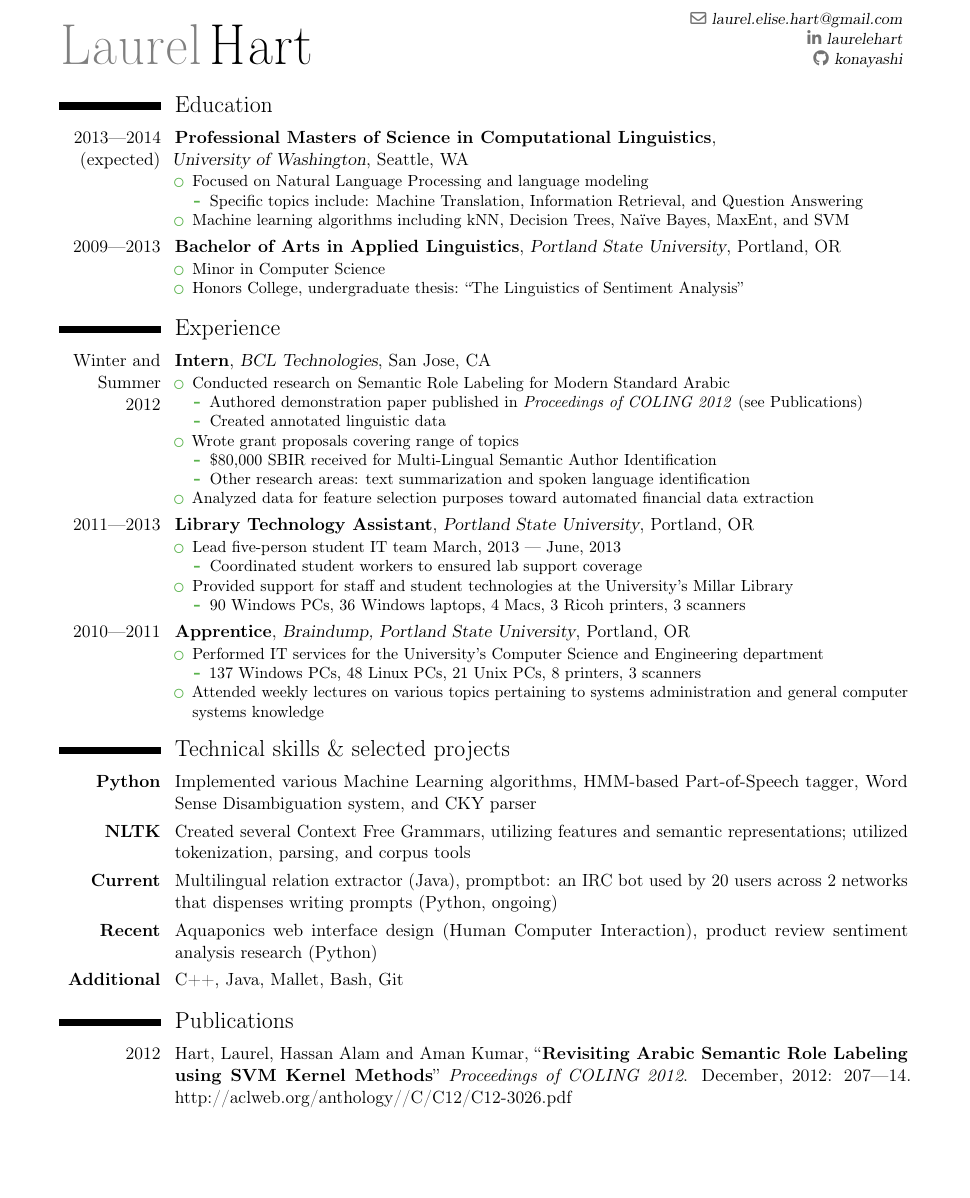
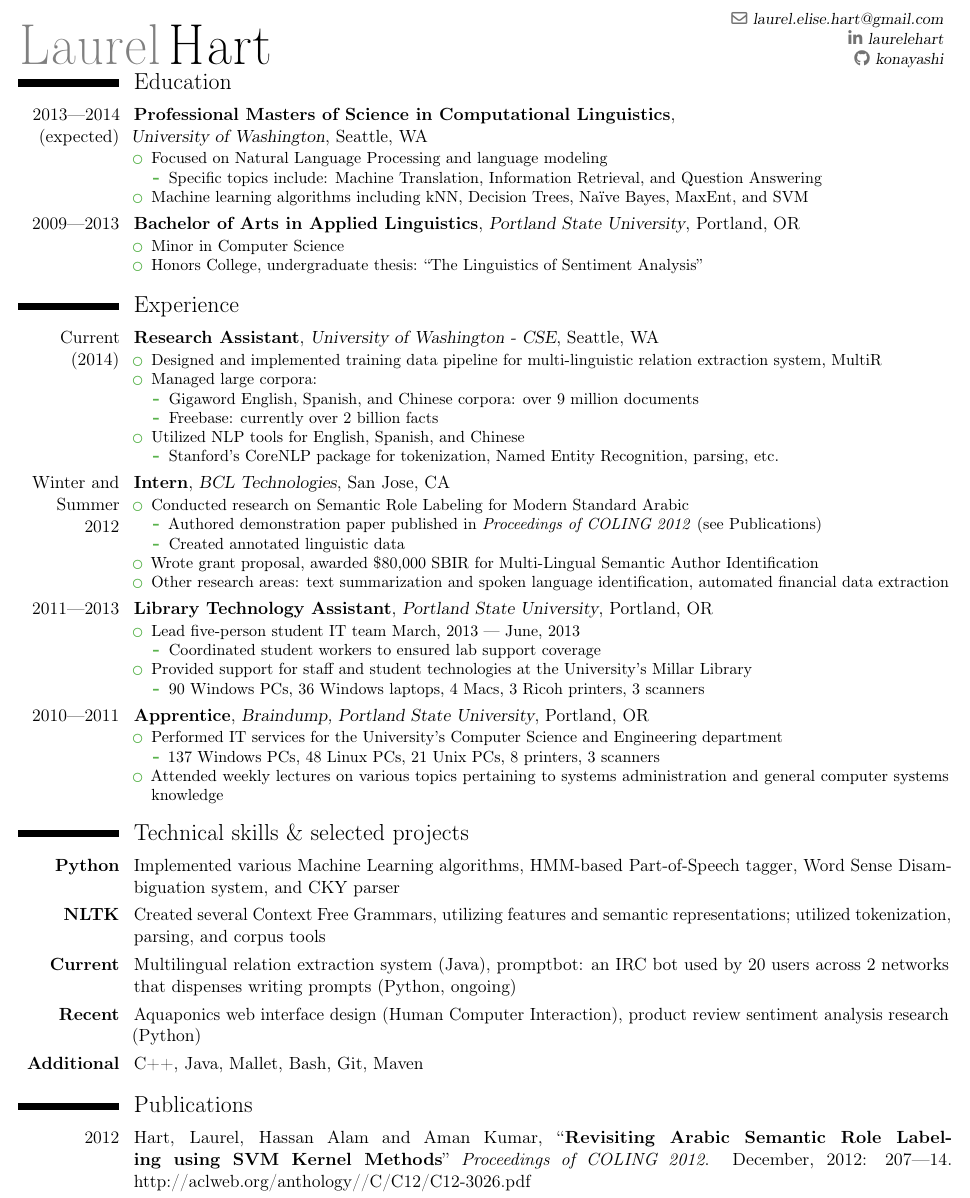
Before and after one commit to konahart/resume, a LaTeX CV (resume.tex): part of the page, cut so that both start at the same text, the shorter picture padded with empty space. Compiled offline with pdfLaTeX.

Commit message:
Added Research Assistant

```diff
--- a/resume.tex
+++ b/resume.tex
@@ -14,7 +14,7 @@
 
 % adjust the page margins
 % scale bigger -> smaller margins
-\usepackage[margin=15mm]{geometry}
+\usepackage[margin=6mm]{geometry}
 
 %----------------------------------------------------------------------------------
 %            personal data
@@ -33,7 +33,7 @@
 
 %-----       resume       ---------------------------------------------------------
 \makecvtitle
-\vspace*{-8mm}
+\vspace*{-13mm}
 
 % Education
 \section{Education}
@@ -54,6 +54,20 @@
 
 % Experience
 \section{Experience}
+\cventry{Current (2014)}{Research Assistant}{University of Washington - CSE}{Seattle, WA}{}{
+\begin{itemize}
+\item Designed and implemented training data pipeline for multi-linguistic relation extraction system, MultiR
+\item Managed large corpora:
+  \begin{itemize}
+  \item Gigaword English, Spanish, and Chinese corpora: over 9 million documents
+  \item Freebase: currently over 2 billion facts
+  \end{itemize}
+\item Utilized NLP tools for English, Spanish, and Chinese
+  \begin{itemize}
+  \item Stanford's CoreNLP package for tokenization, Named Entity Recognition, parsing, etc.
+  \end{itemize}
+\end{itemize}}
+
 \cventry{Winter and Summer 2012}{Intern}{BCL Technologies}{San Jose, CA}{}{
 \begin{itemize}
 \item Conducted research on Semantic Role Labeling for Modern Standard Arabic
@@ -61,12 +75,8 @@
     \item Authored demonstration paper published in \textit{Proceedings of COLING 2012} (see Publications)
     \item Created annotated linguistic data
   \end{itemize}
-\item Wrote grant proposals covering range of topics
-  \begin{itemize}
-  \item \$80,000 SBIR received for Multi-Lingual Semantic Author Identification
-  \item Other research areas: text summarization and spoken language identification
-   \end{itemize}
-\item Analyzed data for feature selection purposes toward automated financial data extraction
+\item Wrote grant proposal, awarded \$80,000 SBIR for Multi-Lingual Semantic Author Identification
+\item Other research areas: text summarization and spoken language identification, automated financial data extraction
 \end{itemize}}
 
 \cventry{2011---2013}{Library Technology Assistant}{Portland State University}{Portland, OR}{}{
@@ -94,9 +104,9 @@
 \section{Technical skills \& selected projects}
 \cvitem{\textbf{Python}}{Implemented various Machine Learning algorithms, HMM-based Part-of-Speech tagger, Word Sense Disambiguation system, and CKY parser}
 \cvitem{\textbf{NLTK}}{Created several Context Free Grammars, utilizing features and semantic representations; utilized tokenization, parsing, and corpus tools}
-\cvitem{\textbf{Current}}{Multilingual relation extractor (Java), promptbot: an IRC bot used by 20 users across 2 networks that dispenses writing prompts (Python, ongoing)}
+\cvitem{\textbf{Current}}{Multilingual relation extraction system (Java), promptbot: an IRC bot used by 20 users across 2 networks that dispenses writing prompts (Python, ongoing)}
 \cvitem{\textbf{Recent}}{Aquaponics web interface design (Human Computer Interaction), product review sentiment analysis research (Python)}
-\cvitem{\textbf{Additional}}{C++, Java, Mallet, Bash, Git}
+\cvitem{\textbf{Additional}}{C++, Java, Mallet, Bash, Git, Maven}
 
 % Publications
 \section{Publications}
```
Also changed, not shown: resume.txt (+11 -4 lines), resume.pdf.
